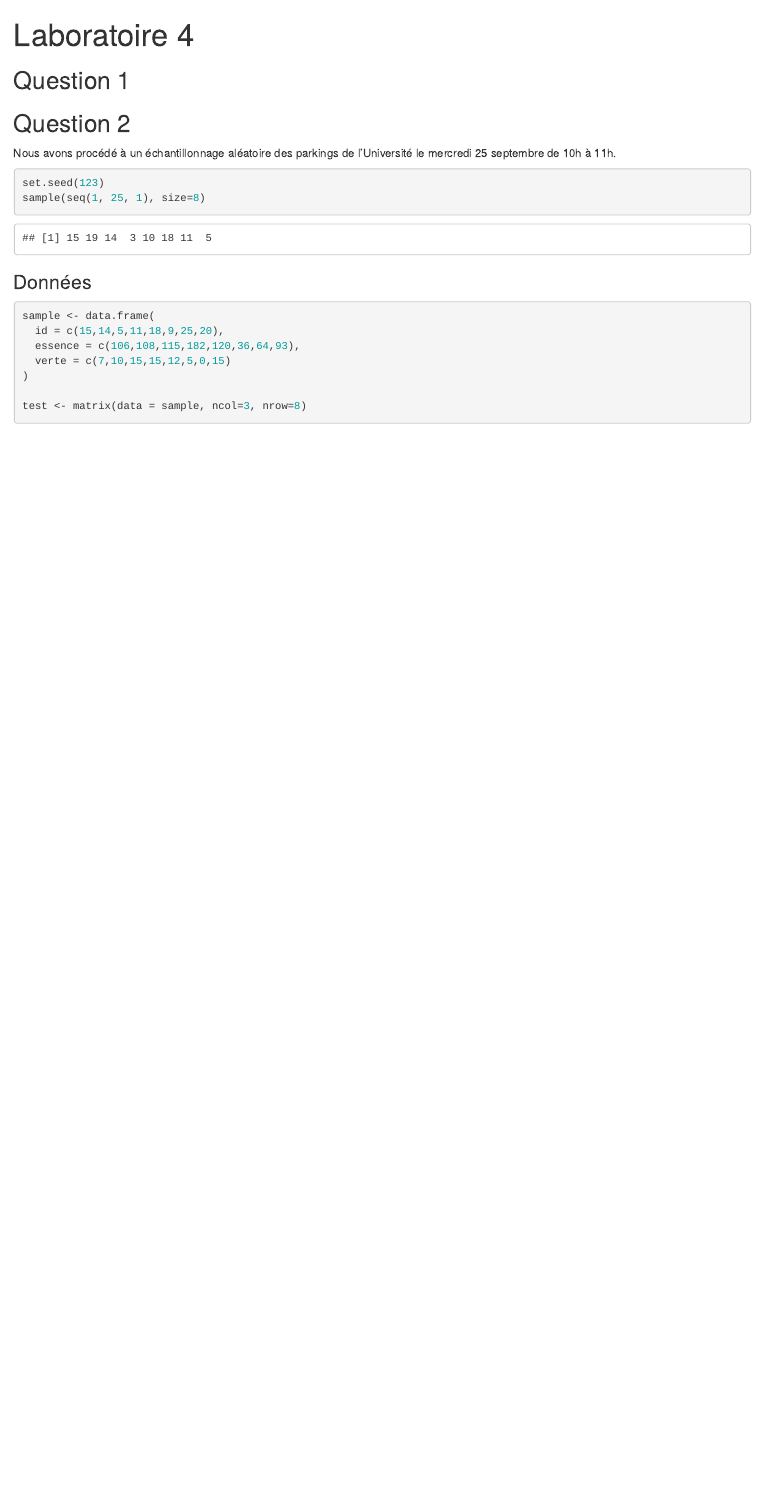
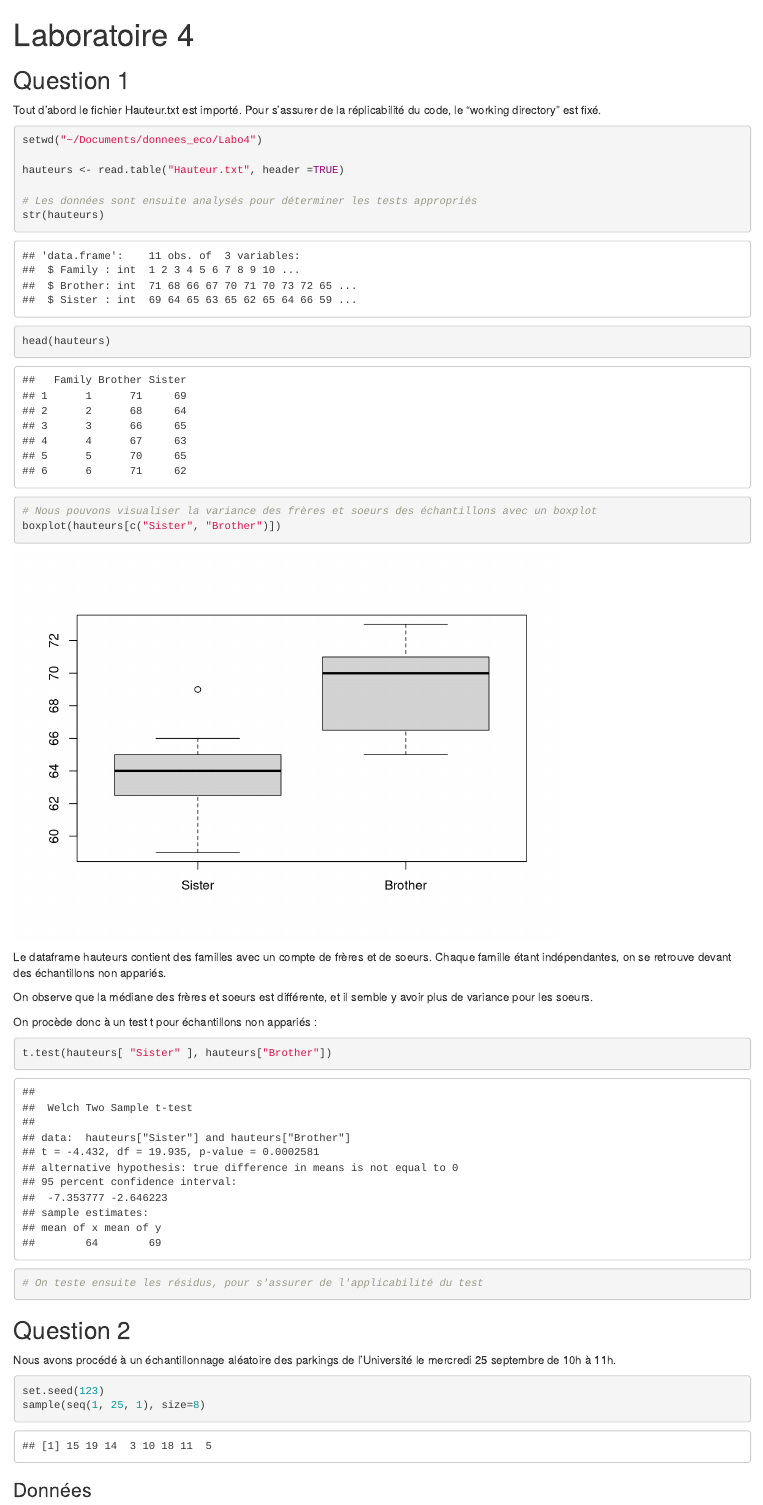
Before and after one commit to Mslef/labo4_donnees_eco, an R Markdown document (labo4_mlefebvre.rmd): the page in a window 1100 px wide, from its top. Rendered offline with R 4.5, knitr and Pandoc, with nearby package versions.

Commit message:
update code and data matrix

````diff
--- a/labo4_mlefebvre.rmd
+++ b/labo4_mlefebvre.rmd
@@ -5,6 +5,31 @@ output: "html_document"
 
 ## Question 1
 
+Tout d'abord le fichier Hauteur.txt est importé. Pour s'assurer de la réplicabilité du code, le "working directory" est fixé.
+
+```{r}
+setwd("~/Documents/donnees_eco/Labo4")
+
+hauteurs <- read.table("Hauteur.txt", header =TRUE)
+
+# Les données sont ensuite analysés pour déterminer les tests appropriés
+str(hauteurs)
+head(hauteurs)
+
+# Nous pouvons visualiser la variance des frères et soeurs des échantillons avec un boxplot
+boxplot(hauteurs[c("Sister", "Brother")])
+```
+Le dataframe hauteurs contient des familles avec un compte de frères et de soeurs. Chaque famille étant indépendantes, on se retrouve devant des échantillons non appariés.
+
+On observe que la médiane des frères et soeurs est différente, et il semble y avoir plus de variance pour les soeurs.
+
+On procède donc à un test t pour échantillons non appariés :
+
+```{r}
+t.test(hauteurs[ "Sister" ], hauteurs["Brother"])
+
+# On teste ensuite les résidus, pour s'assurer de l'applicabilité du test
+```
 
 ## Question 2
 
@@ -18,10 +43,4 @@ sample(seq(1, 25, 1), size=8)
 ### Données
 
 ```{r}
-sample <- data.frame(
-  id = c(15,14,5,11,18,9,25,20),
-  essence = c(106,108,115,182,120,36,64,93),
-  verte = c(7,10,15,15,12,5,0,15)
-)
 
-test <- matrix(data = sample, ncol=3, nrow=8)
````
Also changed, not shown: labo4_mlefebvre.rmd (7 more changed lines).
